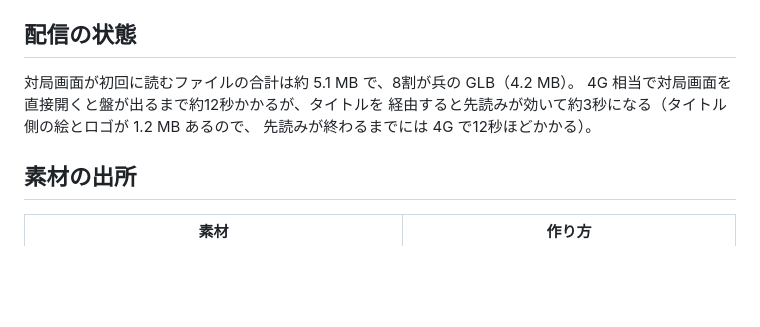
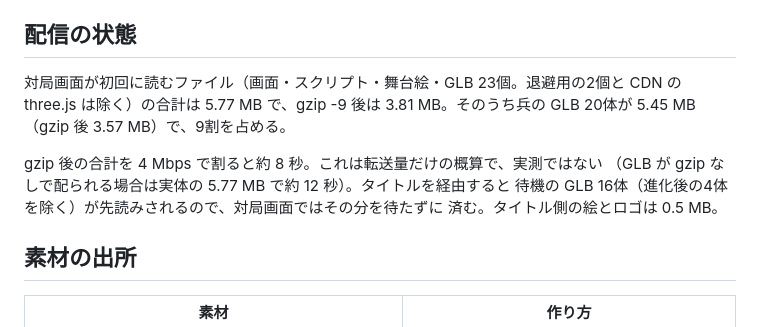
Before and after one commit to TS-KSato/shogi-battle, a Markdown page: README.md, the part around the change. GitHub-like rendering; blank space fills up the shorter version.

```diff
--- a/README.md
+++ b/README.md
@@ -104,10 +104,14 @@ python3 -m http.server 8000
 
 ## 配信の状態
 
-対局画面が初回に読むファイルの合計は約 5.1 MB で、8割が兵の GLB（4.2 MB）。
-4G 相当で対局画面を直接開くと盤が出るまで約12秒かかるが、タイトルを
-経由すると先読みが効いて約3秒になる（タイトル側の絵とロゴが 1.2 MB あるので、
-先読みが終わるまでには 4G で12秒ほどかかる）。
+対局画面が初回に読むファイル（画面・スクリプト・舞台絵・GLB 23個。退避用の2個と
+CDN の three.js は除く）の合計は 5.77 MB で、gzip -9 後は 3.81 MB。そのうち兵の GLB 20体が 5.45 MB
+（gzip 後 3.57 MB）で、9割を占める。
+
+gzip 後の合計を 4 Mbps で割ると約 8 秒。これは転送量だけの概算で、実測ではない
+（GLB が gzip なしで配られる場合は実体の 5.77 MB で約 12 秒）。タイトルを経由すると
+待機の GLB 16体（進化後の4体を除く）が先読みされるので、対局画面ではその分を待たずに
+済む。タイトル側の絵とロゴは 0.5 MB。
 
 ## 素材の出所
 
```
Also changed, not shown: CLAUDE.md (+12 -2 lines).
